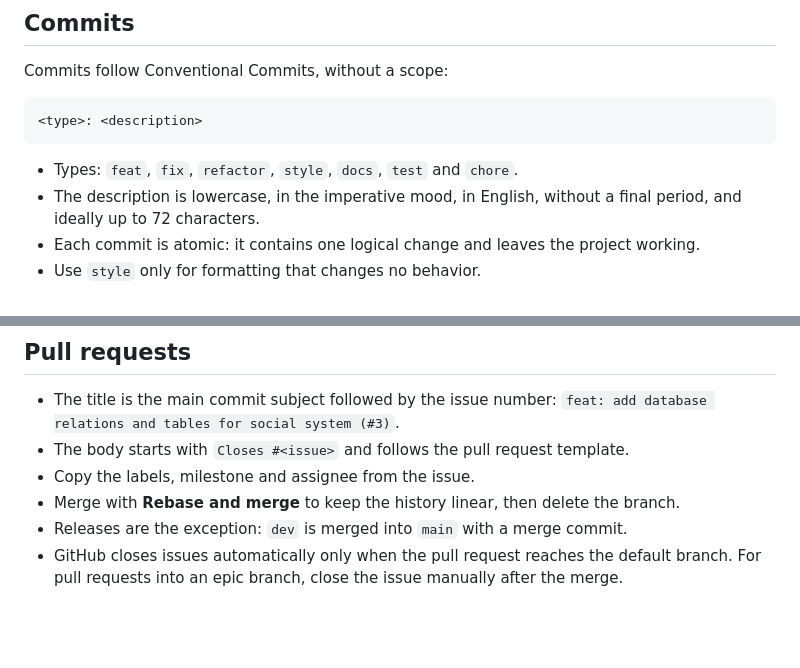
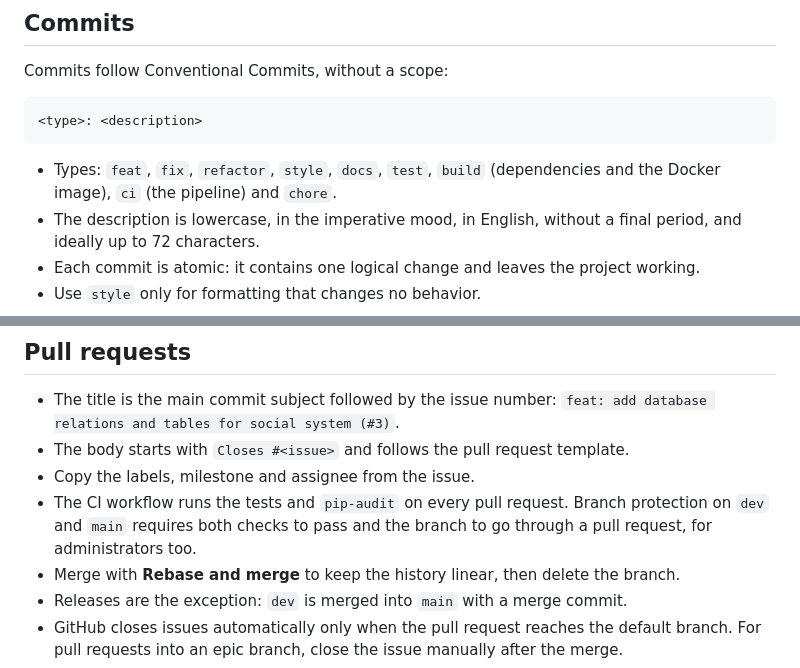
Before and after one commit to AndreLucas23/personal-blog-site, a Markdown page: CONTRIBUTING.md, 2 parts joined by grey strips. Drawn GitHub-style; blank space fills up the shorter version.

Commit message:
docs: document continuous integration
Add the CI badge to the README, list the build and ci commit types and explain the checks that branch protection requires.

````diff
--- a/CONTRIBUTING.md
+++ b/CONTRIBUTING.md
@@ -30,7 +30,7 @@ Commits follow Conventional Commits, without a scope:
 <type>: <description>
 ```
 
-- Types: `feat`, `fix`, `refactor`, `style`, `docs`, `test` and `chore`.
+- Types: `feat`, `fix`, `refactor`, `style`, `docs`, `test`, `build` (dependencies and the Docker image), `ci` (the pipeline) and `chore`.
 - The description is lowercase, in the imperative mood, in English, without a final period, and ideally up to 72 characters.
 - Each commit is atomic: it contains one logical change and leaves the project working.
 - Use `style` only for formatting that changes no behavior.
@@ -47,6 +47,7 @@ Commits follow Conventional Commits, without a scope:
 - The title is the main commit subject followed by the issue number: `feat: add database relations and tables for social system (#3)`.
 - The body starts with `Closes #<issue>` and follows the pull request template.
 - Copy the labels, milestone and assignee from the issue.
+- The CI workflow runs the tests and `pip-audit` on every pull request. Branch protection on `dev` and `main` requires both checks to pass and the branch to go through a pull request, for administrators too.
 - Merge with **Rebase and merge** to keep the history linear, then delete the branch.
 - Releases are the exception: `dev` is merged into `main` with a merge commit.
 - GitHub closes issues automatically only when the pull request reaches the default branch. For pull requests into an epic branch, close the issue manually after the merge.
````
Also changed, not shown: README.md (+2 -0 lines).
